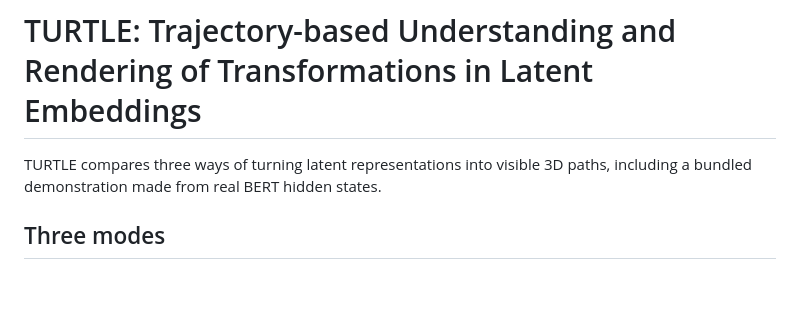
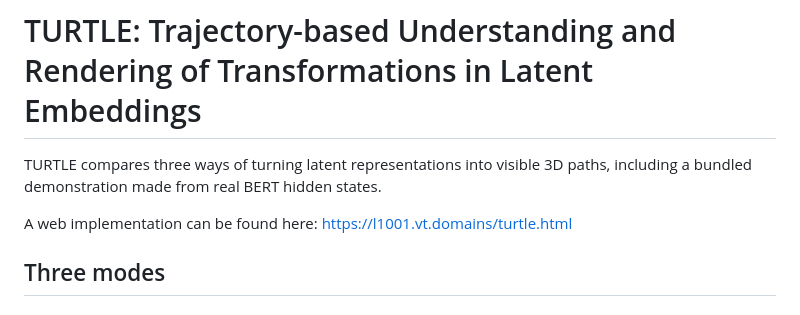
Before and after one commit to FL2744/TURTLE, a Markdown page: README.md, the part around the change. Drawn GitHub-style; blank space fills up the shorter version.

```diff
--- a/README.md
+++ b/README.md
@@ -3,6 +3,8 @@
 
 TURTLE compares three ways of turning latent representations into visible 3D
 paths, including a bundled demonstration made from real BERT hidden states.
+
+A web implementation can be found here: https://l1001.vt.domains/turtle.html
 
 ## Three modes
 
```
